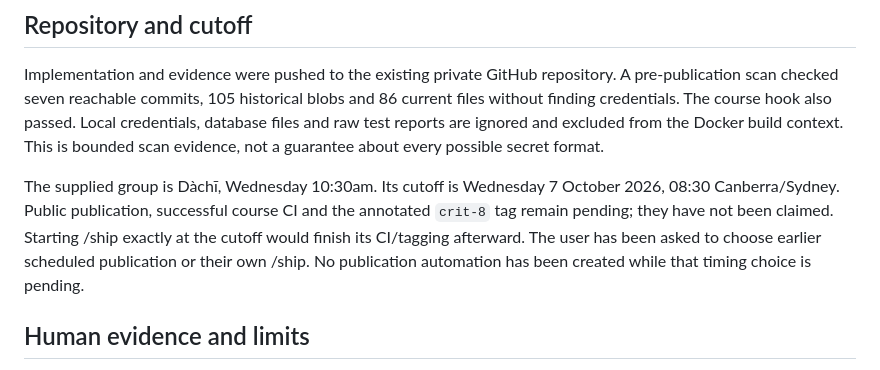
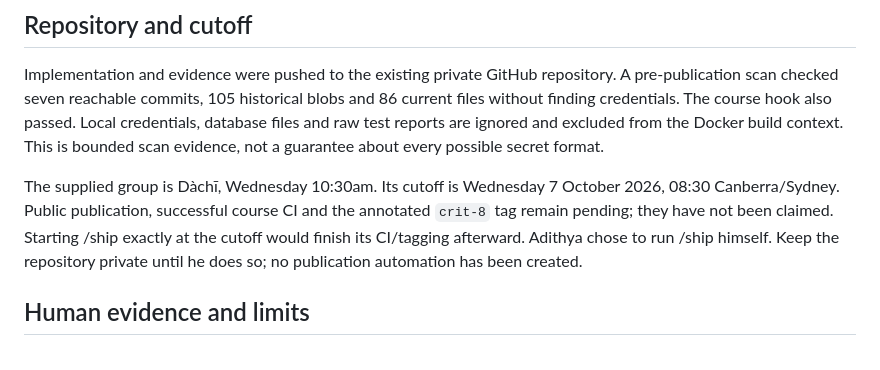
Before and after one commit to comp4020-agentic-coding-studio/comp4020-final-adithya-rama, a Markdown page: docs/VALIDATION.md, the part around the change. Rendered like a GitHub page.

```diff
--- a/docs/VALIDATION.md
+++ b/docs/VALIDATION.md
@@ -138,8 +138,8 @@ The supplied group is Dàchī, Wednesday 10:30am. Its cutoff is Wednesday
 7 October 2026, 08:30 Canberra/Sydney. Public publication, successful course CI
 and the annotated `crit-8` tag remain pending; they have not been claimed.
 Starting /ship exactly at the cutoff would finish its CI/tagging afterward.
-The user has been asked to choose earlier scheduled publication or their own /ship.
-No publication automation has been created while that timing choice is pending.
+Adithya chose to run /ship himself. Keep the repository private until he does so;
+no publication automation has been created.
 
 
 ## Human evidence and limits
```
Also changed, not shown: docs/HANDOFF.md (+3 -1 lines).
